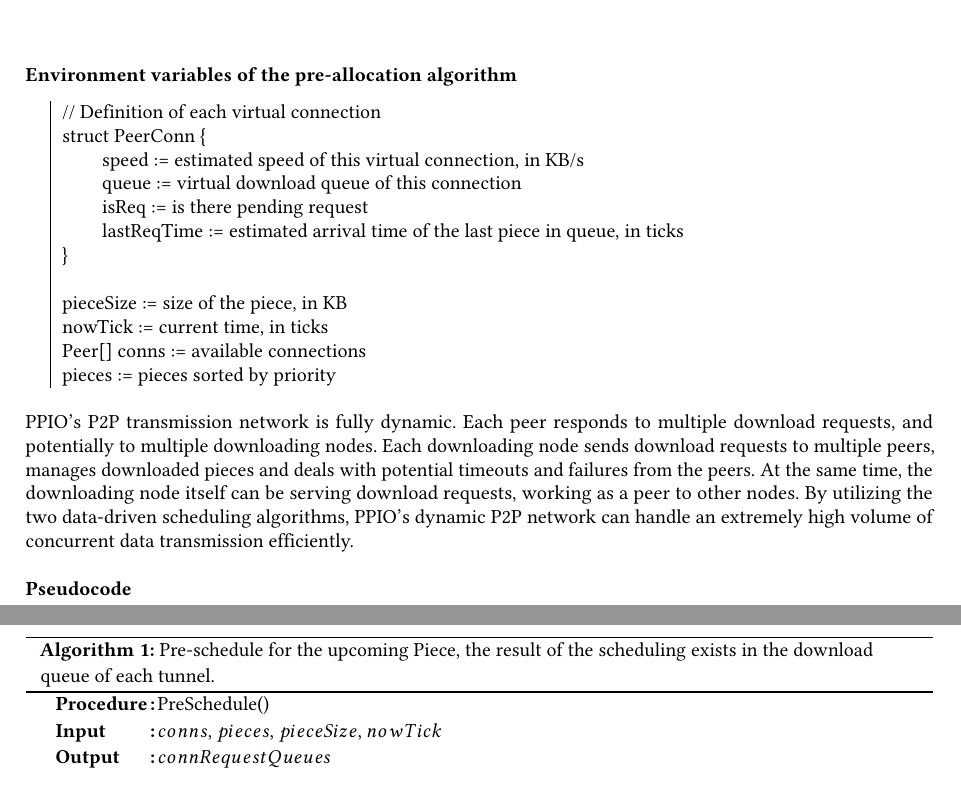
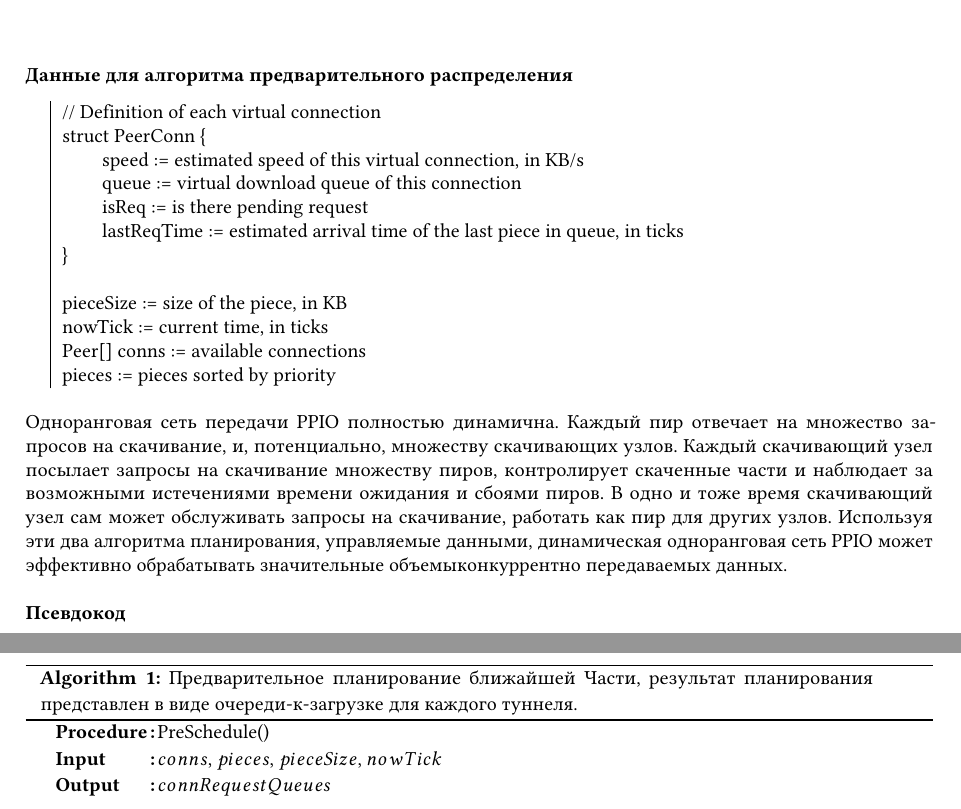
Before and after one commit to vopl/Whitepaper, a LaTeX document (latex/WhitePaper_RU-1.tex): two parts of pages 7 and 8 of 32, joined at a grey line, cut at the place of the change. Compiled offline with pdfLaTeX.

Commit message:
translation in progress, 2.2.1 complete

```diff
--- a/latex/WhitePaper_RU-1.tex
+++ b/latex/WhitePaper_RU-1.tex
@@ -291,7 +291,7 @@
 \noindent
 \\
 \vspace{-0.5em}
-\\ \\ {\bf Environment variables of the pre-allocation algorithm}
+\\ \\ {\bf Данные для алгоритма предварительного распределения}
 \vspace{-0.3em}
 \\\\
 \begin{tabular}{r|l}
@@ -311,16 +311,15 @@
 \vspace{-0.5em}
 \\\\\\
 \noindent
-PPIO's P2P transmission network is fully dynamic. Each peer responds to multiple download requests, and potentially to multiple downloading nodes. Each downloading node sends download requests to multiple peers, manages downloaded pieces and deals with potential timeouts and failures from the peers. At the same time, the downloading node itself can be serving download requests, working as a peer to other nodes. By utilizing the two data-driven scheduling algorithms, PPIO's dynamic P2P network can handle an extremely high volume of concurrent data transmission efficiently.
+Одноранговая сеть передачи PPIO полностью динамична. Каждый пир отвечает на множество запросов на скачивание, и, потенциально, множеству скачивающих узлов. Каждый скачивающий узел посылает запросы на скачивание множеству пиров, контролирует скаченные части и наблюдает за возможными истечениями времени ожидания и сбоями пиров. В одно и тоже время скачивающий узел сам может обслуживать запросы на скачивание, работать как пир для других узлов. Используя эти два алгоритма планирования, управляемые данными, динамическая одноранговая сеть PPIO может эффективно обрабатывать значительные объемыконкуррентно передаваемых данных.
 \vspace{-0.7em}
 %\newpage
 %\hangafter 1
 %\hangindent 1.5em
-%\noindent
-\\
-\vspace{-0.5em}
-\\ \\ {\bf Pseudocode}\\
-\vspace{-1em}
+\noindent
+\\
+\vspace{-0.5em}
+\\ \\ {\bf Псевдокод}\\
 
 \begin{algorithm}[H]
 \renewcommand\baselinestretch{1.1}\selectfont
@@ -358,9 +357,9 @@
   }
   $connRequestQueues$ $\leftarrow$ $conns$[].queue\;
   \Return{$connRequestQueues$}
-  \caption{Pre-schedule for the upcoming Piece, the result of the scheduling exists in the download queue of each tunnel.}
+\caption{Предварительное планирование ближайшей Части, результат планирования представлен в виде очереди-к-загрузке для каждого туннеля.}
 \end{algorithm}
-%\vspace{-2em}
+
          \subsubsection{Distributed Database and Routing}  %——2.2.2 \cite{article17}
 
 PPIO is a fully decentralized storage and distribution system that requires its database to be also managed in a decentralized fashion. PPIO employs Distributed Hash Table (DHT) to store data and provide routing and lookup services.\\
```
Also changed, not shown: 4 other files.
